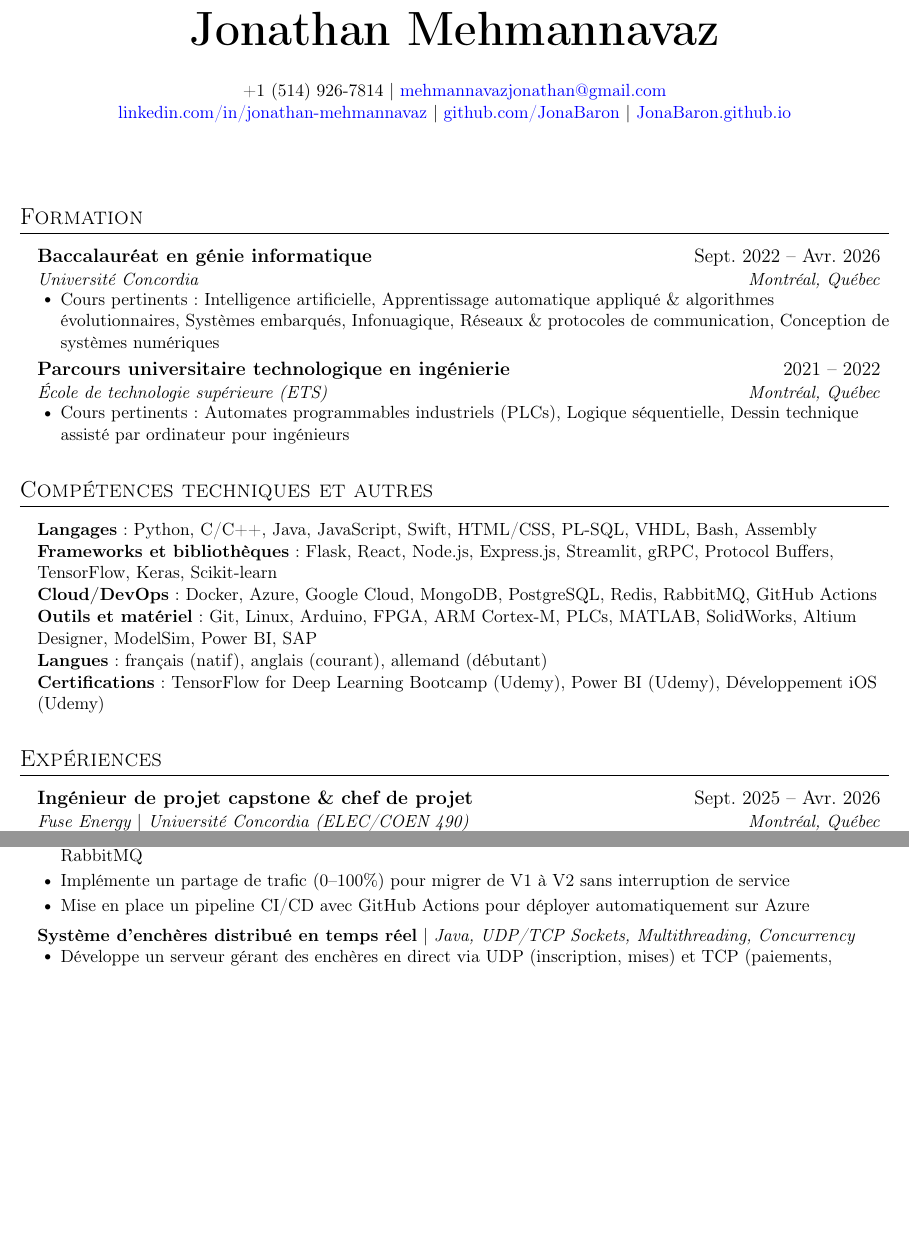
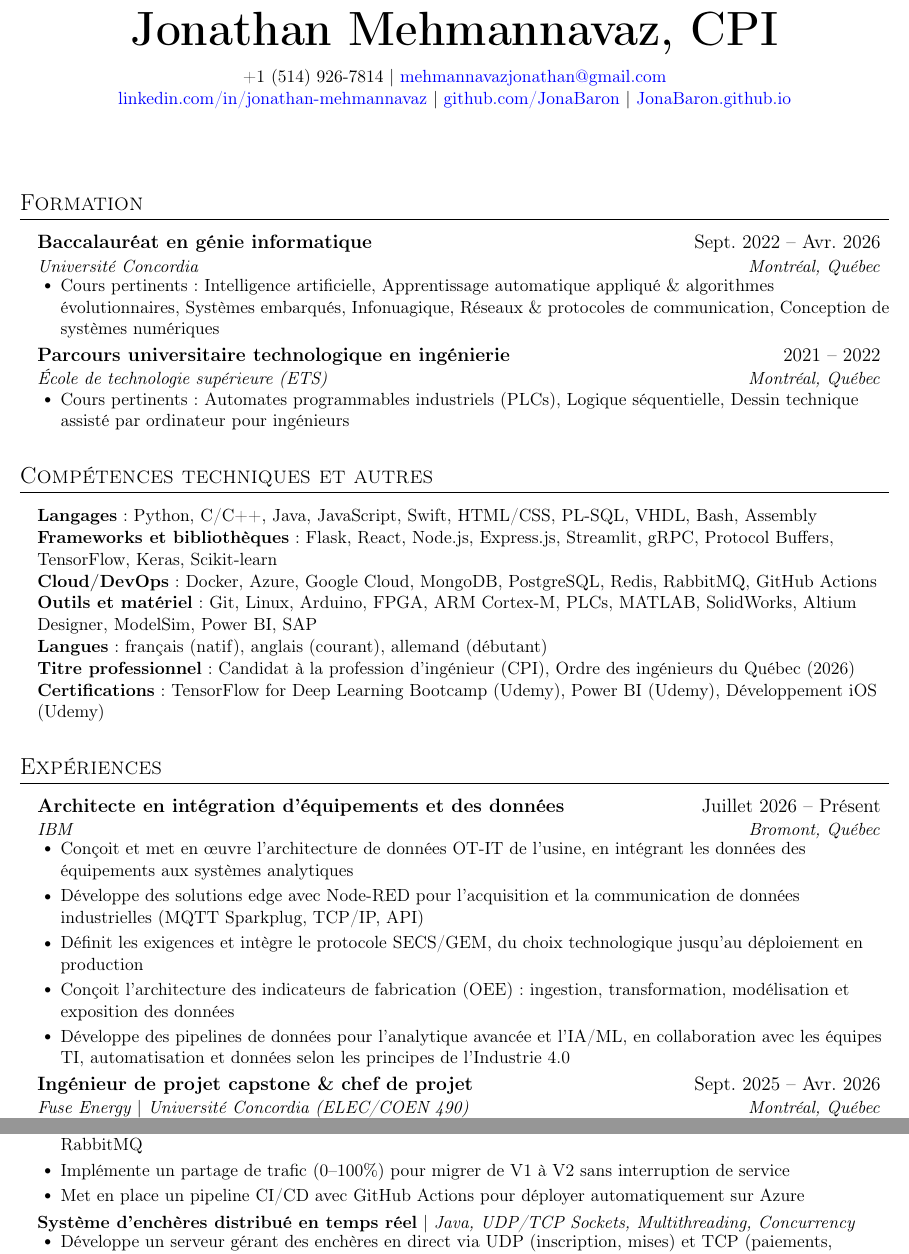
Before and after one commit to JonaBaron/Curriculum-Vitae, a LaTeX CV (one_page_CV_FR.tex): two parts of pages 1 and 2 of 2, joined at a grey line, cut at the place of the change, the shorter picture padded with empty space. Compiled offline with pdfLaTeX.

Commit message:
Update one_page_CV_FR.tex with new professional title and project details, and improve formatting

```diff
--- a/one_page_CV_FR.tex
+++ b/one_page_CV_FR.tex
@@ -74,7 +74,7 @@
 
 %----------EN-T\^{E}TE----------
 \begin{center}
-    \textbf{\fontsize{32}{38}\selectfont Jonathan Mehmannavaz} \\ \vspace{18pt}
+    \textbf{\fontsize{32}{38}\selectfont Jonathan Mehmannavaz, CPI} \\ \vspace{8pt}
     \small +1 (514) 926-7814 $|$
     \href{mailto:mehmannavazjonathan@gmail.com}{mehmannavazjonathan@gmail.com} \\
     \href{https://linkedin.com/in/jonathan-mehmannavaz/}{linkedin.com/in/jonathan-mehmannavaz} $|$
@@ -110,6 +110,7 @@
      \textbf{Cloud/DevOps}{: Docker, Azure, Google Cloud, MongoDB, PostgreSQL, Redis, RabbitMQ, GitHub Actions} \\
      \textbf{Outils et mat\'{e}riel}{: Git, Linux, Arduino, FPGA, ARM Cortex-M, PLCs, MATLAB, SolidWorks, Altium Designer, ModelSim, Power BI, SAP} \\
      \textbf{Langues}{: fran\c{c}ais (natif), anglais (courant), allemand (d\'{e}butant)} \\
+     \textbf{Titre professionnel}{: Candidat \`{a} la profession d'ing\'{e}nieur (CPI), Ordre des ing\'{e}nieurs du Qu\'{e}bec (2026)} \\
      \textbf{Certifications}{: TensorFlow for Deep Learning Bootcamp (Udemy), Power BI (Udemy), D\'{e}veloppement iOS (Udemy)}
     }}
  \end{itemize}
@@ -117,6 +118,16 @@
 %-----------EXP\'{E}RIENCE PROFESSIONNELLE-----------
 \section{Exp\'{e}riences}
   \resumeSubHeadingListStart
+    \resumeSubheading
+      {Architecte en int\'{e}gration d'\'{e}quipements et des donn\'{e}es}{Juillet 2026 -- Pr\'{e}sent}
+      {IBM}{Bromont, Qu\'{e}bec}
+      \resumeItemListStart
+        \resumeItem{Con\c{c}oit et met en \oe{}uvre l'architecture de donn\'{e}es OT-IT de l'usine, en int\'{e}grant les donn\'{e}es des \'{e}quipements aux syst\`{e}mes analytiques}
+        \resumeItem{D\'{e}veloppe des solutions edge avec Node-RED pour l'acquisition et la communication de donn\'{e}es industrielles (MQTT Sparkplug, TCP/IP, API)}
+        \resumeItem{D\'{e}finit les exigences et int\`{e}gre le protocole SECS/GEM, du choix technologique jusqu'au d\'{e}ploiement en production}
+        \resumeItem{Con\c{c}oit l'architecture des indicateurs de fabrication (OEE) : ingestion, transformation, mod\'{e}lisation et exposition des donn\'{e}es}
+        \resumeItem{D\'{e}veloppe des pipelines de donn\'{e}es pour l'analytique avanc\'{e}e et l'IA/ML, en collaboration avec les \'{e}quipes TI, automatisation et donn\'{e}es selon les principes de l'Industrie 4.0}
+      \resumeItemListEnd
     \resumeSubheading
       {Ing\'{e}nieur de projet capstone \& chef de projet}{Sept. 2025 -- Avr. 2026}
       {Fuse Energy $|$ Universit\'{e} Concordia (ELEC/COEN 490)}{Montr\'{e}al, Qu\'{e}bec}
@@ -145,7 +155,7 @@
   \resumeProjectItemListStart
     \resumeItem{Construit une plateforme \'{e}v\'{e}nementielle avec 5 services Docker synchronis\'{e}s entre 2 bases MongoDB via RabbitMQ}
     \resumeItem{Impl\'{e}mente un partage de trafic (0--100\%) pour migrer de V1 \`{a} V2 sans interruption de service}
-    \resumeItem{Mise en place un pipeline CI/CD avec GitHub Actions pour d\'{e}ployer automatiquement sur Azure}
+    \resumeItem{Met en place un pipeline CI/CD avec GitHub Actions pour d\'{e}ployer automatiquement sur Azure}
   \resumeProjectItemListEnd
 
 \resumeProjectHeading
```
Also changed, not shown: one_page_CV_FR.pdf, one_page_CV_FR.tex (5 more changed lines).
